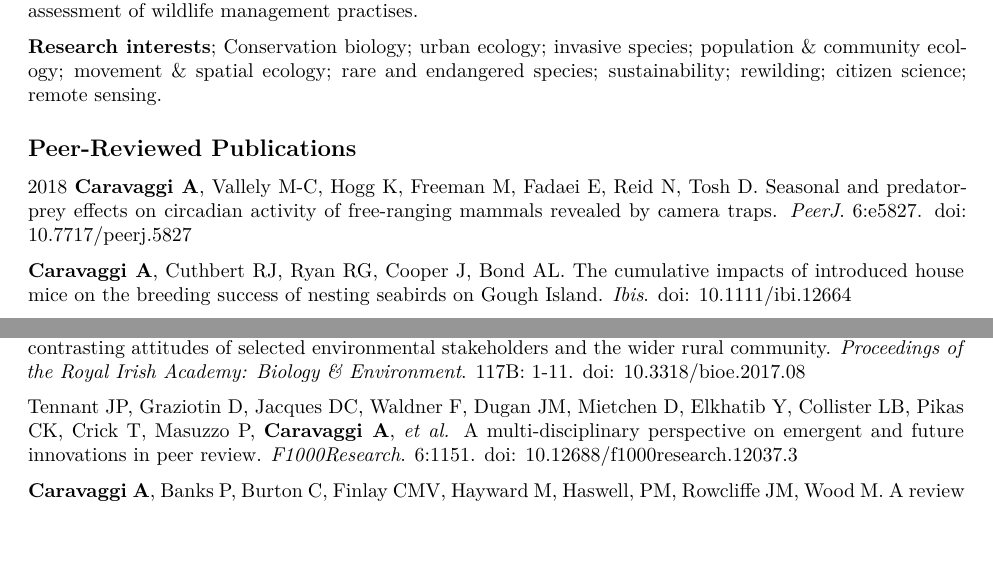
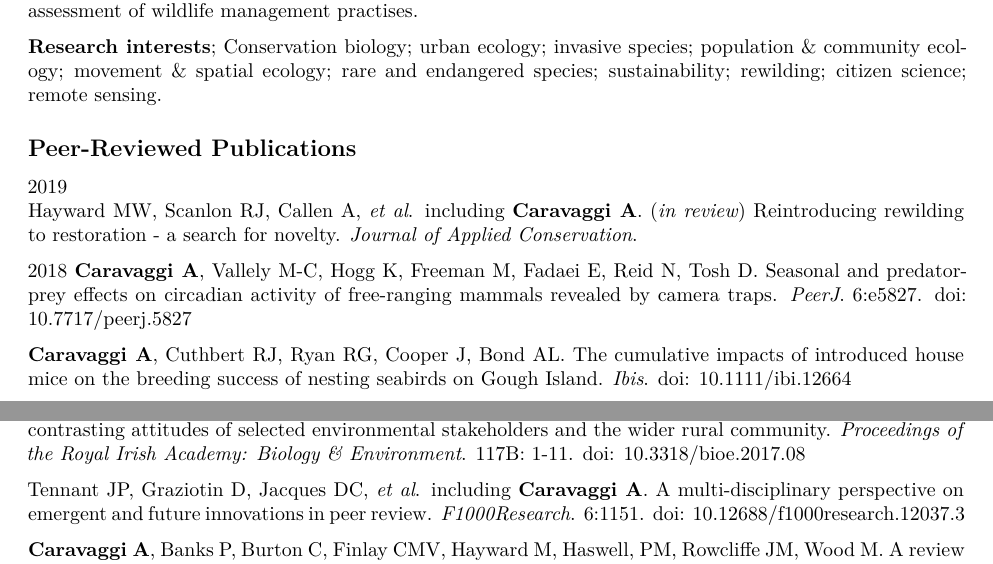
Before and after one commit to arcaravaggi/CV, an R Markdown document (Anthony_Caravaggi_CV.Rmd): two parts of pages 1 and 2 of 10, joined at a grey line, cut so that both start at the same text, the shorter picture padded with empty space. Rendered offline with R 4.5, knitr and Pandoc, then LaTeX, with nearby package versions.

Commit message:
CV update

```diff
--- a/Anthony_Caravaggi_CV.Rmd
+++ b/Anthony_Caravaggi_CV.Rmd
@@ -126,6 +126,9 @@ Rabaiotti D, Raby C, **Caravaggi A**, O'Neill H. How does temperature influence
 Fennelly R, **Caravaggi A**. A review of Flight Initiation Distances for birds of conservation concern in Ireland. *Biology and the Environment*.
 
 --->
+2019
+Hayward MW, Scanlon RJ, Callen A, *et al*. including **Caravaggi A**. (*in review*) Reintroducing rewilding to restoration - a search for novelty. *Journal of Applied Conservation*.
+
 2018
 **Caravaggi A**, Vallely M-C, Hogg K, Freeman M, Fadaei E, Reid N, Tosh D. Seasonal and predator-prey effects on circadian activity of free-ranging mammals revealed by camera traps. *PeerJ*. 6:e5827. doi: [10.7717/peerj.5827](https://doi.org/10.7717/peerj.5827)
 
@@ -141,7 +144,7 @@ O'Halloran J, Kelly TC, Quinn JL, Irwin S, Fernandez-Bellon D, **Caravaggi A**,
 
 **Caravaggi A**, Montgomery WI, Reid N. Management and control of invasive brown hares (*Lepus europaeus*): contrasting attitudes of selected environmental stakeholders and the wider rural community. *Proceedings of the Royal Irish Academy: Biology & Environment*. 117B: 1-11. doi: [10.3318/bioe.2017.08](http://www.jstor.org/stable/10.3318/bioe.2017.08)
 
-Tennant JP, Graziotin D, Jacques DC, Waldner F, Dugan JM, Mietchen D, Elkhatib Y, Collister LB, Pikas CK, Crick T, Masuzzo P, **Caravaggi A**, *et al.* A multi-disciplinary perspective on emergent and future innovations in peer review. *F1000Research*. 6:1151. doi: [10.12688/f1000research.12037.3](https://f1000research.com/articles/6-1151/v3)
+Tennant JP, Graziotin D, Jacques DC, *et al*. including **Caravaggi A**. A multi-disciplinary perspective on emergent and future innovations in peer review. *F1000Research*. 6:1151. doi: [10.12688/f1000research.12037.3](https://f1000research.com/articles/6-1151/v3)
 
 **Caravaggi A**, Banks P, Burton C, Finlay CMV, Hayward M, Haswell, PM, Rowcliffe JM, Wood M. A review of camera trapping for conservation behaviour research. *Remote Sensing in Ecology and Conservation*. doi: [10.1002/rse2.48](http://onlinelibrary.wiley.com/doi/10.1002/rse2.48/abstract)
 
```
Also changed, not shown: ACaravaggi_CV.pdf, Anthony_Caravaggi_CV.tex, README.md, 2 other files.
